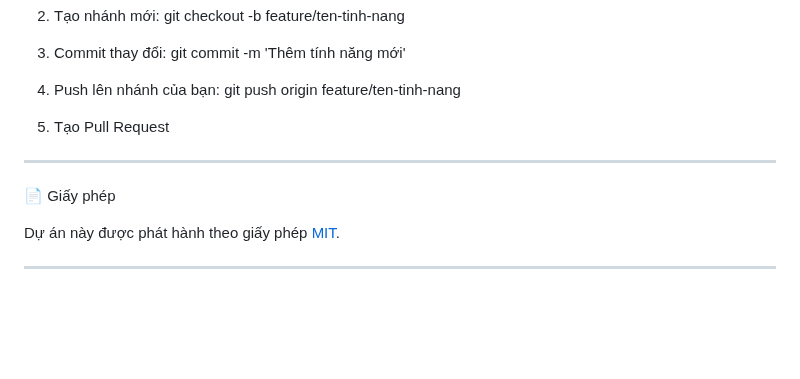
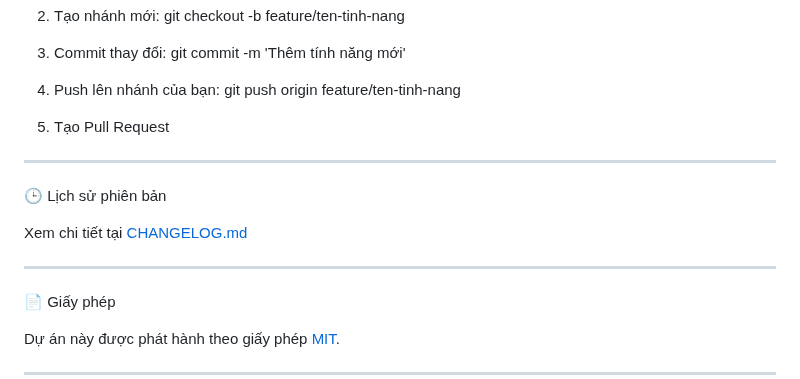
Before and after one commit to gbao86/AI_Garbage_Classification_Application, a Markdown page: README.md, the part around the change. GitHub-like rendering; blank space fills up the shorter version.

```diff
--- a/README.md
+++ b/README.md
@@ -106,6 +106,12 @@ Rất hoan nghênh mọi đóng góp từ cộng đồng! Nếu bạn muốn c
 
 ---
 
+🕒 Lịch sử phiên bản
+
+Xem chi tiết tại [CHANGELOG.md](./CHANGELOG)
+
+---
+
 📄 Giấy phép
 
 Dự án này được phát hành theo giấy phép [MIT](./LICENSE).
```
